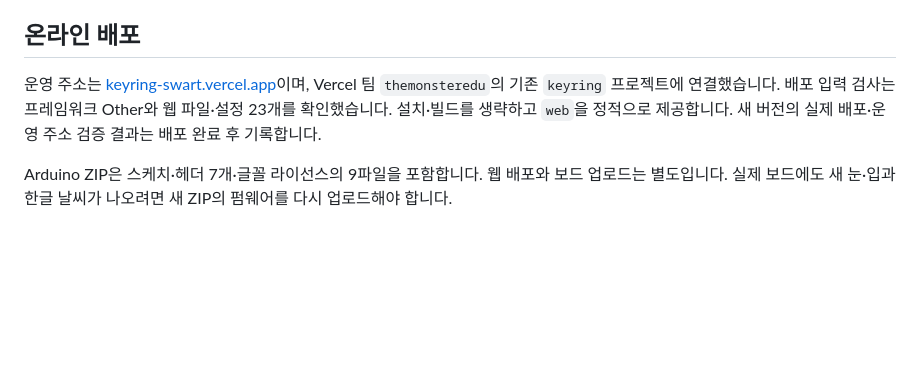
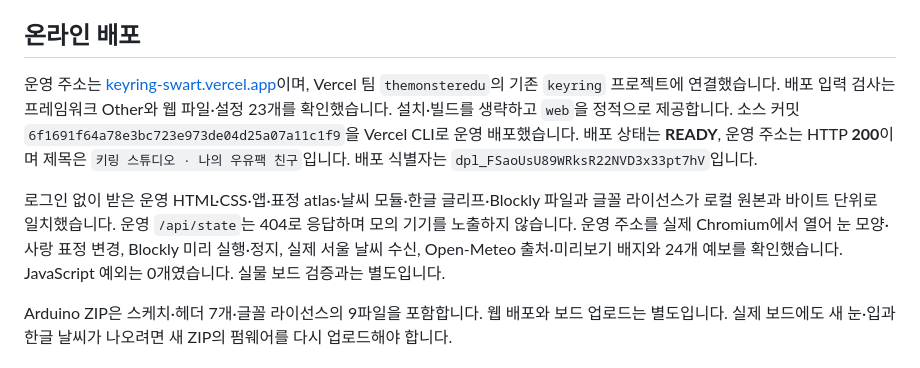
Before and after one commit to themonsteredu/keyring, a Markdown page: docs/verification.md, the part around the change. Rendered like a GitHub page; blank space fills up the shorter version.

```diff
--- a/docs/verification.md
+++ b/docs/verification.md
@@ -31,7 +31,9 @@ OLED는 동물 몸·귀·얼굴 테두리를 그리지 않고 큰 눈과 작은
 
 ## 온라인 배포
 
-운영 주소는 [keyring-swart.vercel.app](https://keyring-swart.vercel.app)이며, Vercel 팀 `themonsteredu`의 기존 `keyring` 프로젝트에 연결했습니다. 배포 입력 검사는 프레임워크 Other와 웹 파일·설정 23개를 확인했습니다. 설치·빌드를 생략하고 `web`을 정적으로 제공합니다. 새 버전의 실제 배포·운영 주소 검증 결과는 배포 완료 후 기록합니다.
+운영 주소는 [keyring-swart.vercel.app](https://keyring-swart.vercel.app)이며, Vercel 팀 `themonsteredu`의 기존 `keyring` 프로젝트에 연결했습니다. 배포 입력 검사는 프레임워크 Other와 웹 파일·설정 23개를 확인했습니다. 설치·빌드를 생략하고 `web`을 정적으로 제공합니다. 소스 커밋 `6f1691f64a78e3bc723e973de04d25a07a11c1f9`을 Vercel CLI로 운영 배포했습니다. 배포 상태는 **READY**, 운영 주소는 HTTP **200**이며 제목은 `키링 스튜디오 · 나의 우유팩 친구`입니다. 배포 식별자는 `dpl_FSaoUsU89WRksR22NVD3x33pt7hV`입니다.
+
+로그인 없이 받은 운영 HTML·CSS·앱·표정 atlas·날씨 모듈·한글 글리프·Blockly 파일과 글꼴 라이선스가 로컬 원본과 바이트 단위로 일치했습니다. 운영 `/api/state`는 404로 응답하며 모의 기기를 노출하지 않습니다. 운영 주소를 실제 Chromium에서 열어 눈 모양·사랑 표정 변경, Blockly 미리 실행·정지, 실제 서울 날씨 수신, Open-Meteo 출처·미리보기 배지와 24개 예보를 확인했습니다. JavaScript 예외는 0개였습니다. 실물 보드 검증과는 별도입니다.
 
 Arduino ZIP은 스케치·헤더 7개·글꼴 라이선스의 9파일을 포함합니다. 웹 배포와 보드 업로드는 별도입니다. 실제 보드에도 새 눈·입과 한글 날씨가 나오려면 새 ZIP의 펌웨어를 다시 업로드해야 합니다.
 
```
Also changed, not shown: docs/vercel.md (+2 -2 lines).
